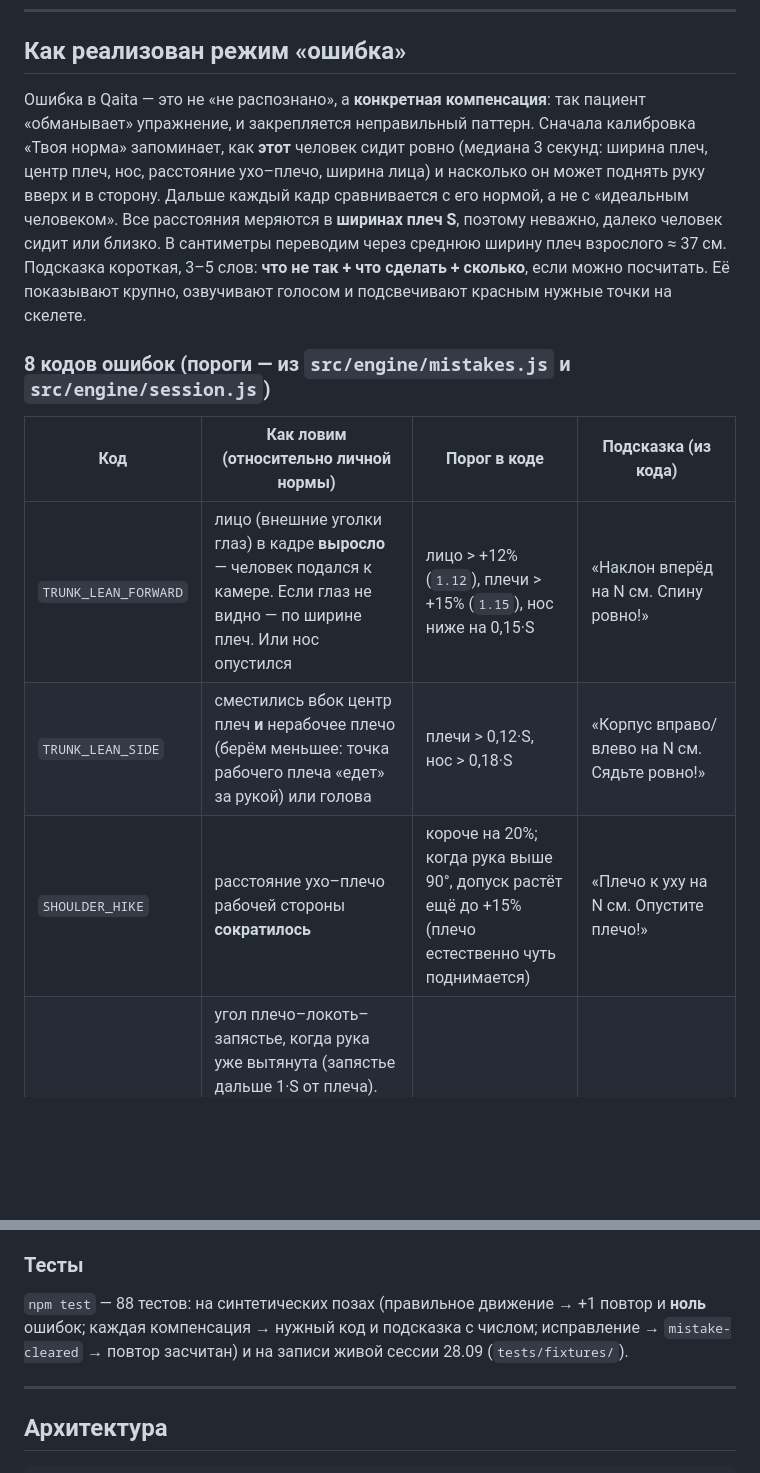
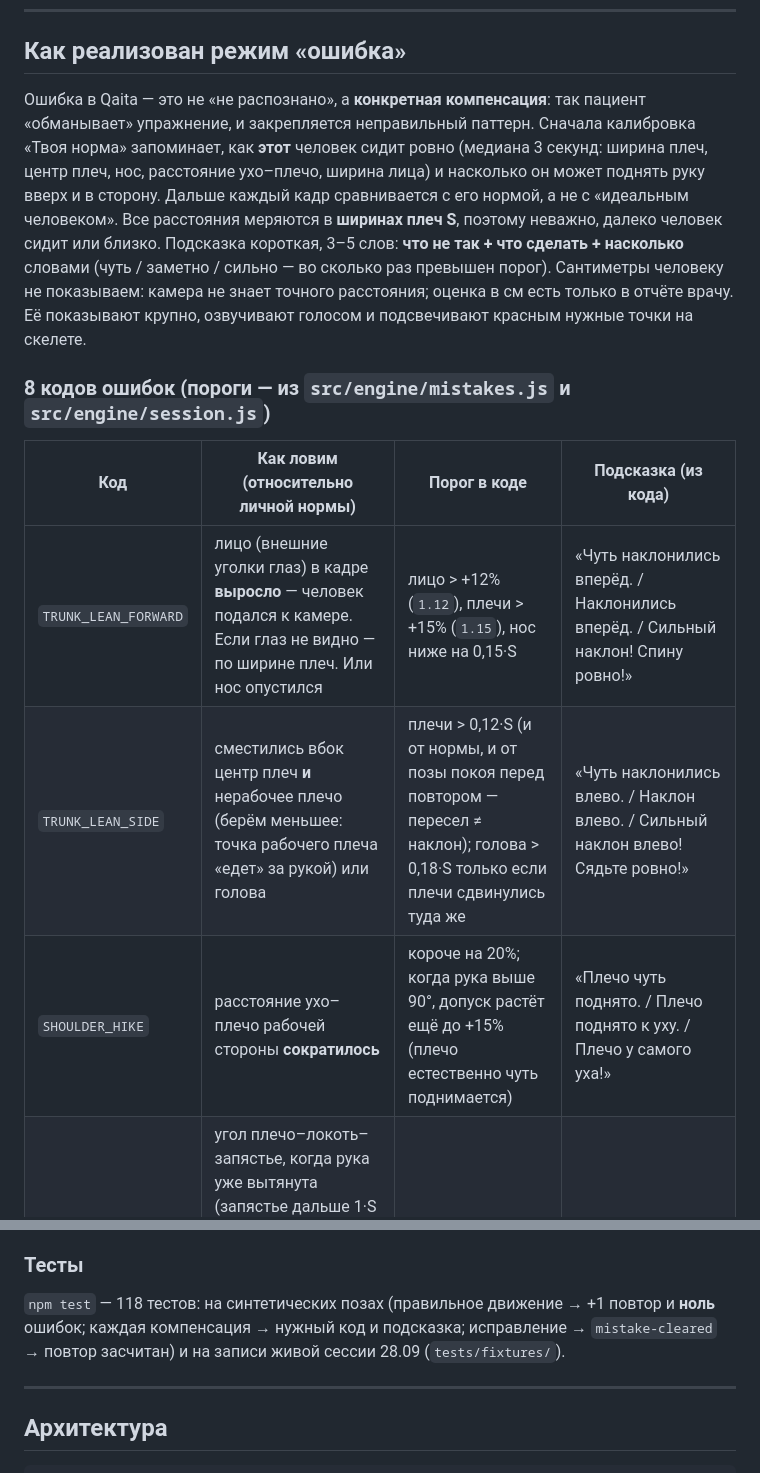
Before and after one commit to marvindpp/qaita, a Markdown page: README.md, 2 parts joined by grey strips. Rendered like a GitHub page; blank space fills up the shorter version.

```diff
--- a/README.md
+++ b/README.md
@@ -91,14 +91,14 @@ npm run build   # сборка в dist/
 
 ## Как реализован режим «ошибка»
 
-Ошибка в Qaita — это не «не распознано», а **конкретная компенсация**: так пациент «обманывает» упражнение, и закрепляется неправильный паттерн. Сначала калибровка «Твоя норма» запоминает, как **этот** человек сидит ровно (медиана 3 секунд: ширина плеч, центр плеч, нос, расстояние ухо–плечо, ширина лица) и насколько он может поднять руку вверх и в сторону. Дальше каждый кадр сравнивается с его нормой, а не с «идеальным человеком». Все расстояния меряются в **ширинах плеч S**, поэтому неважно, далеко человек сидит или близко. В сантиметры переводим через среднюю ширину плеч взрослого ≈ 37 см. Подсказка короткая, 3–5 слов: **что не так + что сделать + сколько**, если можно посчитать. Её показывают крупно, озвучивают голосом и подсвечивают красным нужные точки на скелете.
+Ошибка в Qaita — это не «не распознано», а **конкретная компенсация**: так пациент «обманывает» упражнение, и закрепляется неправильный паттерн. Сначала калибровка «Твоя норма» запоминает, как **этот** человек сидит ровно (медиана 3 секунд: ширина плеч, центр плеч, нос, расстояние ухо–плечо, ширина лица) и насколько он может поднять руку вверх и в сторону. Дальше каждый кадр сравнивается с его нормой, а не с «идеальным человеком». Все расстояния меряются в **ширинах плеч S**, поэтому неважно, далеко человек сидит или близко. Подсказка короткая, 3–5 слов: **что не так + что сделать + насколько** словами (чуть / заметно / сильно — во сколько раз превышен порог). Сантиметры человеку не показываем: камера не знает точного расстояния; оценка в см есть только в отчёте врачу. Её показывают крупно, озвучивают голосом и подсвечивают красным нужные точки на скелете.
 
 ### 8 кодов ошибок (пороги — из `src/engine/mistakes.js` и `src/engine/session.js`)
 
 | Код | Как ловим (относительно личной нормы) | Порог в коде | Подсказка (из кода) |
 |---|---|---|---|
-| `TRUNK_LEAN_FORWARD` | лицо (внешние уголки глаз) в кадре **выросло** — человек подался к камере. Если глаз не видно — по ширине плеч. Или нос опустился | лицо > +12% (`1.12`), плечи > +15% (`1.15`), нос ниже на 0,15·S | «Наклон вперёд на N см. Спину ровно!» |
-| `TRUNK_LEAN_SIDE` | сместились вбок центр плеч **и** нерабочее плечо (берём меньшее: точка рабочего плеча «едет» за рукой) или голова | плечи > 0,12·S, нос > 0,18·S | «Корпус вправо/влево на N см. Сядьте ровно!» |
-| `SHOULDER_HIKE` | расстояние ухо–плечо рабочей стороны **сократилось** | короче на 20%; когда рука выше 90°, допуск растёт ещё до +15% (плечо естественно чуть поднимается) | «Плечо к уху на N см. Опустите плечо!» |
+| `TRUNK_LEAN_FORWARD` | лицо (внешние уголки глаз) в кадре **выросло** — человек подался к камере. Если глаз не видно — по ширине плеч. Или нос опустился | лицо > +12% (`1.12`), плечи > +15% (`1.15`), нос ниже на 0,15·S | «Чуть наклонились вперёд. / Наклонились вперёд. / Сильный наклон! Спину ровно!» |
+| `TRUNK_LEAN_SIDE` | сместились вбок центр плеч **и** нерабочее плечо (берём меньшее: точка рабочего плеча «едет» за рукой) или голова | плечи > 0,12·S (и от нормы, и от позы покоя перед повтором — пересел ≠ наклон); голова > 0,18·S только если плечи сдвинулись туда же | «Чуть наклонились влево. / Наклон влево. / Сильный наклон влево! Сядьте ровно!» |
+| `SHOULDER_HIKE` | расстояние ухо–плечо рабочей стороны **сократилось** | короче на 20%; когда рука выше 90°, допуск растёт ещё до +15% (плечо естественно чуть поднимается) | «Плечо чуть поднято. / Плечо поднято к уху. / Плечо у самого уха!» |
 | `ELBOW_BENT` | угол плечо–локоть–запястье, когда рука уже вытянута (запястье дальше 1·S от плеча). Только `reach_up` и `reach_side`: в остальных локоть сгибается по сути движения или рука идёт к камере, и 2D-угол врёт | < 140° | «Локоть согнут. Выпрямите руку!» |
 | `TOO_FAST` | скорость запястья **на подъёме** к звезде: быстро в 3 кадрах из 5 (одиночный скачок точки — не рывок). Вниз не проверяем: опускают руку всегда быстрее | > 8·S в секунду; подсказка держится 0,7 с | «Слишком быстро. Медленнее!» |
@@ -126,7 +126,7 @@ npm run build   # сборка в dist/
 
 ### Тесты
 
-`npm test` — 88 тестов: на синтетических позах (правильное движение → +1 повтор и **ноль** ошибок; каждая компенсация → нужный код и подсказка с числом; исправление → `mistake-cleared` → повтор засчитан) и на записи живой сессии 28.09 (`tests/fixtures/`).
+`npm test` — 118 тестов: на синтетических позах (правильное движение → +1 повтор и **ноль** ошибок; каждая компенсация → нужный код и подсказка; исправление → `mistake-cleared` → повтор засчитан) и на записи живой сессии 28.09 (`tests/fixtures/`).
 
 ---
 
```
Also changed, not shown: other parts of README.md (+2 -2 lines), docs/SUBMISSION.md (+3 -3 lines).
